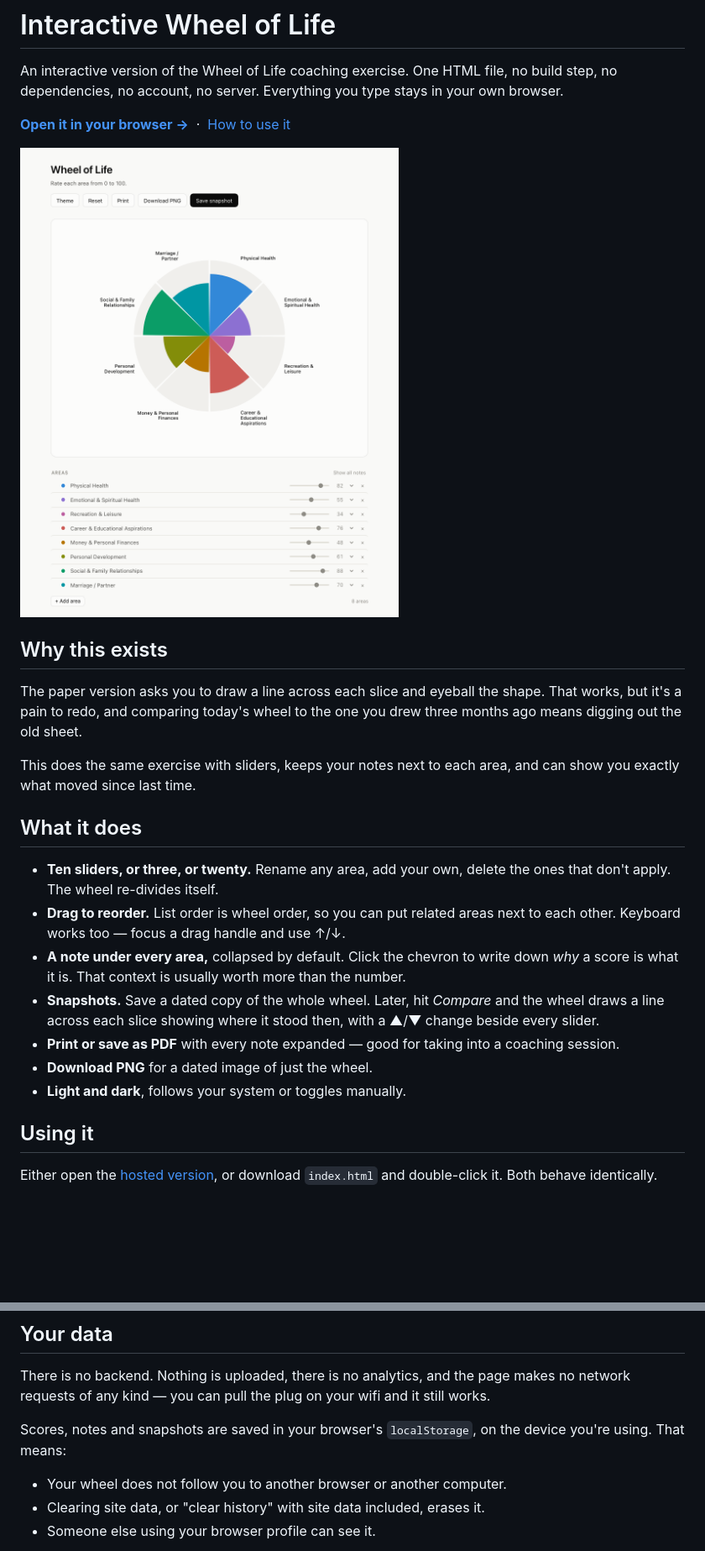
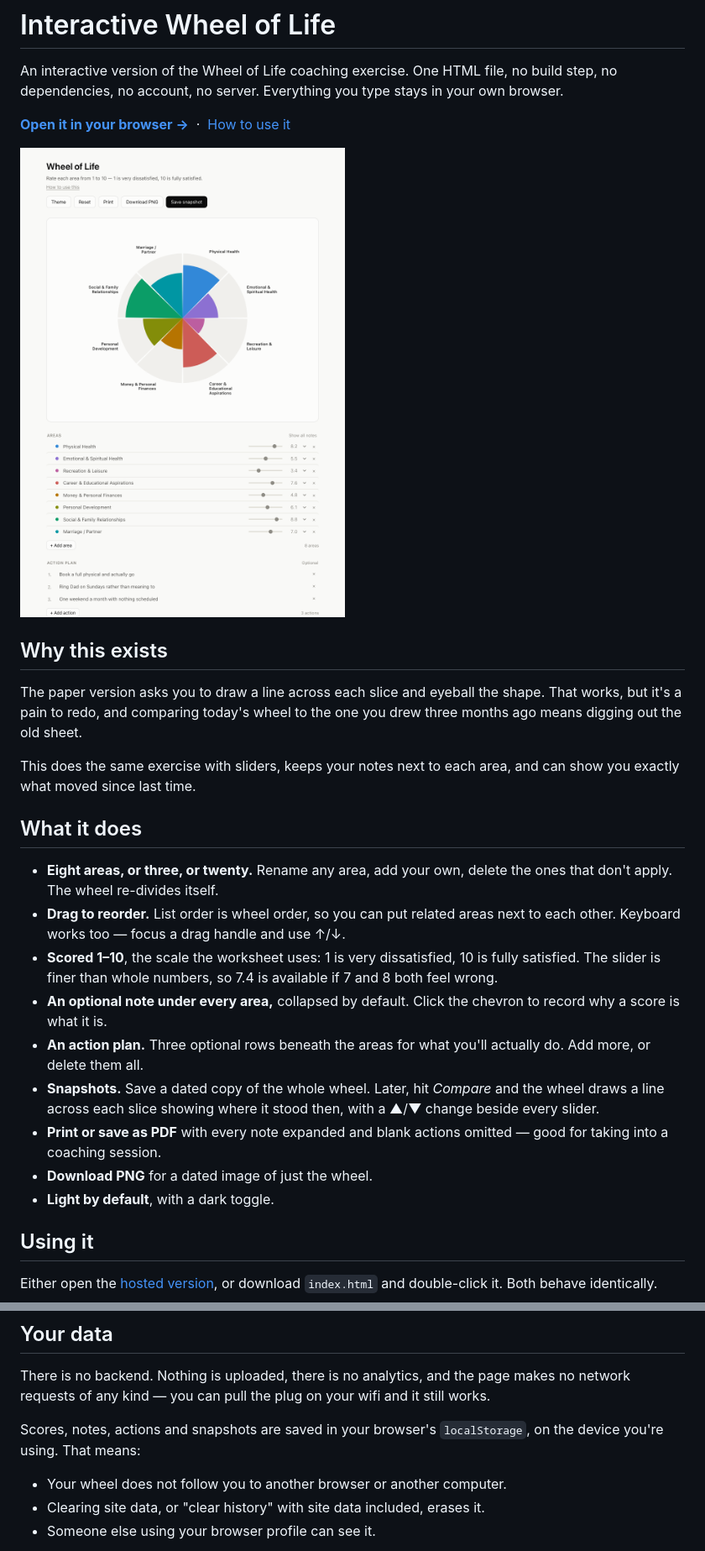
Before and after one commit to augers-co/interactive-wheel-of-life, a Markdown page: README.md, 2 parts joined by grey strips. Shown at 84% size. Rendered like a GitHub page; pictures changed too: docs/screenshot.png; blank space fills up the shorter version.

```diff
--- a/README.md
+++ b/README.md
@@ -21,20 +21,24 @@ and can show you exactly what moved since last time.
 
 ## What it does
 
-- **Ten sliders, or three, or twenty.** Rename any area, add your own, delete
+- **Eight areas, or three, or twenty.** Rename any area, add your own, delete
   the ones that don't apply. The wheel re-divides itself.
 - **Drag to reorder.** List order is wheel order, so you can put related areas
   next to each other. Keyboard works too — focus a drag handle and use ↑/↓.
-- **A note under every area,** collapsed by default. Click the chevron to write
-  down *why* a score is what it is. That context is usually worth more than the
-  number.
+- **Scored 1–10**, the scale the worksheet uses: 1 is very dissatisfied, 10 is
+  fully satisfied. The slider is finer than whole numbers, so 7.4 is available
+  if 7 and 8 both feel wrong.
+- **An optional note under every area,** collapsed by default. Click the chevron
+  to record why a score is what it is.
+- **An action plan.** Three optional rows beneath the areas for what you'll
+  actually do. Add more, or delete them all.
 - **Snapshots.** Save a dated copy of the whole wheel. Later, hit *Compare* and
   the wheel draws a line across each slice showing where it stood then, with a
   ▲/▼ change beside every slider.
-- **Print or save as PDF** with every note expanded — good for taking into a
-  coaching session.
+- **Print or save as PDF** with every note expanded and blank actions omitted —
+  good for taking into a coaching session.
 - **Download PNG** for a dated image of just the wheel.
-- **Light and dark**, follows your system or toggles manually.
+- **Light by default**, with a dark toggle.
 
 ## Using it
 
@@ -55,8 +59,8 @@ There is no backend. Nothing is uploaded, there is no analytics, and the page
 makes no network requests of any kind — you can pull the plug on your wifi and
 it still works.
 
-Scores, notes and snapshots are saved in your browser's `localStorage`, on the
-device you're using. That means:
+Scores, notes, actions and snapshots are saved in your browser's `localStorage`,
+on the device you're using. That means:
 
 - Your wheel does not follow you to another browser or another computer.
 - Clearing site data, or "clear history" with site data included, erases it.
```
Also changed, not shown: other parts of README.md (+2 -2 lines), 2 other files.
